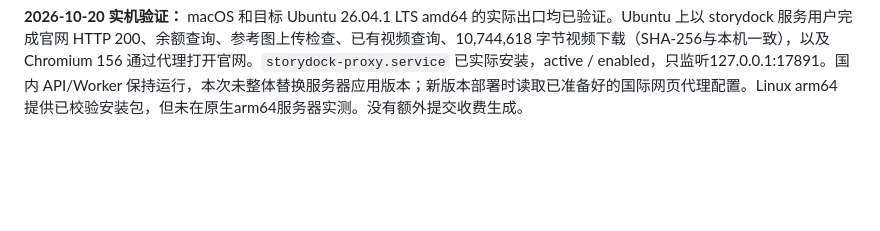
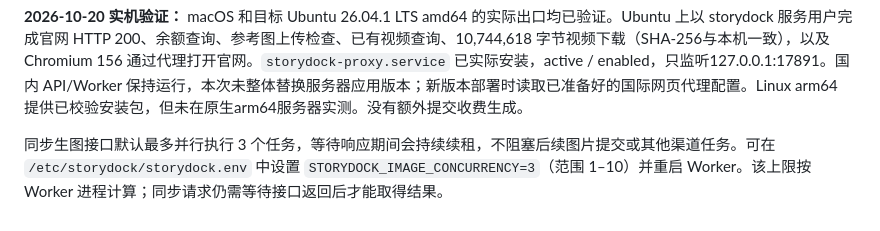
Before and after one commit to liaogaoyu/video-production, a Markdown page: README.md, the part around the change. GitHub-like rendering; blank space fills up the shorter version.

Commit message:
docs: explain synchronous image concurrency configuration

````diff
--- a/README.md
+++ b/README.md
@@ -174,3 +174,5 @@ sudo -u storydock env STORYDOCK_ROOT=/srv/storydock /usr/bin/node /opt/storydock
 ```
 
 **2026-10-20 实机验证：** macOS 和目标 Ubuntu 26.04.1 LTS amd64 的实际出口均已验证。Ubuntu 上以 storydock 服务用户完成官网 HTTP 200、余额查询、参考图上传检查、已有视频查询、10,744,618 字节视频下载（SHA-256与本机一致），以及 Chromium 156 通过代理打开官网。`storydock-proxy.service` 已实际安装，active / enabled，只监听127.0.0.1:17891。国内 API/Worker 保持运行，本次未整体替换服务器应用版本；新版本部署时读取已准备好的国际网页代理配置。Linux arm64 提供已校验安装包，但未在原生arm64服务器实测。没有额外提交收费生成。
+
+同步生图接口默认最多并行执行 3 个任务，等待响应期间会持续续租，不阻塞后续图片提交或其他渠道任务。可在 `/etc/storydock/storydock.env` 中设置 `STORYDOCK_IMAGE_CONCURRENCY=3`（范围 1–10）并重启 Worker。该上限按 Worker 进程计算；同步请求仍需等待接口返回后才能取得结果。
````
